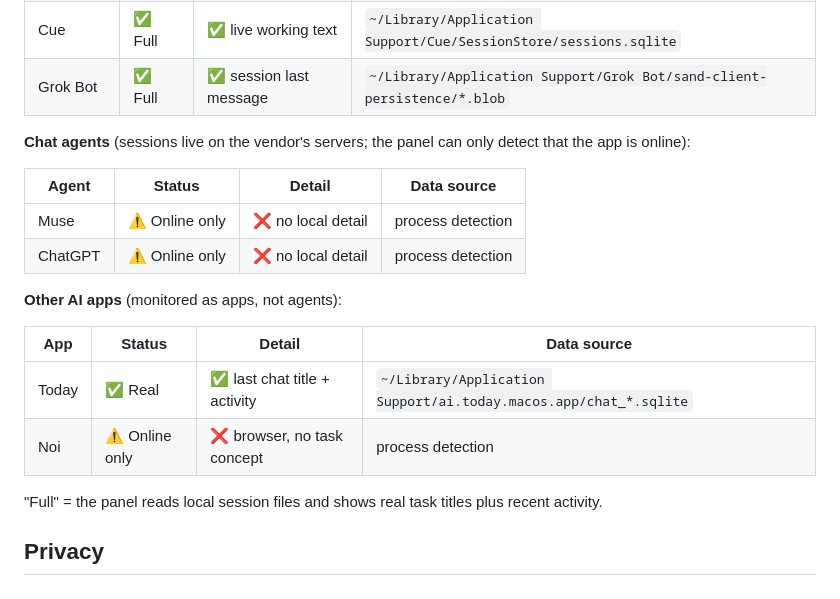
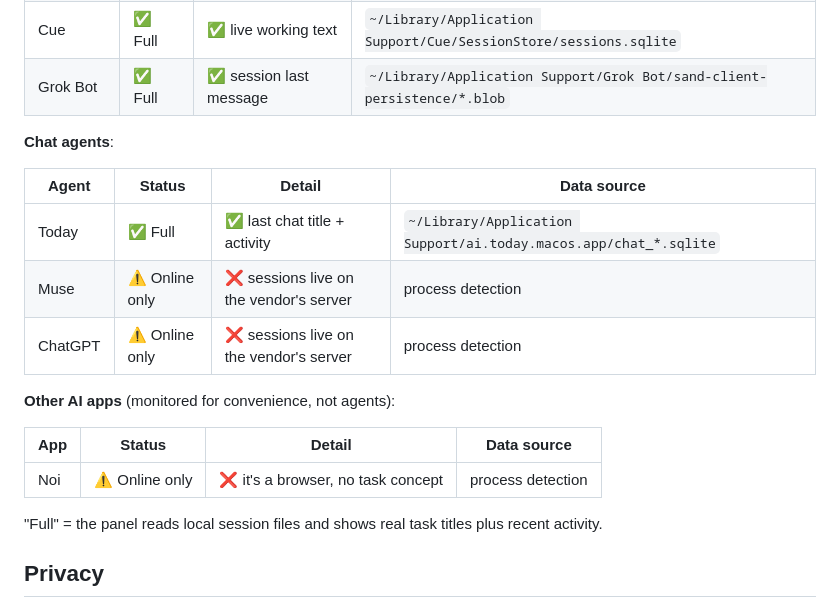
Before and after one commit to Jascenn/agent-task-panel, a Markdown page: README.md, the part around the change. Drawn GitHub-style.

```diff
--- a/README.md
+++ b/README.md
@@ -58,19 +58,19 @@ The local data service starts with the app, and a 🤖 menu bar item shows how m
 | Cue | ✅ Full | ✅ live working text | `~/Library/Application Support/Cue/SessionStore/sessions.sqlite` |
 | Grok Bot | ✅ Full | ✅ session last message | `~/Library/Application Support/Grok Bot/sand-client-persistence/*.blob` |
 
-**Chat agents** (sessions live on the vendor's servers; the panel can only detect that the app is online):
+**Chat agents**:
 
 | Agent | Status | Detail | Data source |
 |---|---|---|---|
-| Muse | ⚠️ Online only | ❌ no local detail | process detection |
-| ChatGPT | ⚠️ Online only | ❌ no local detail | process detection |
+| Today | ✅ Full | ✅ last chat title + activity | `~/Library/Application Support/ai.today.macos.app/chat_*.sqlite` |
+| Muse | ⚠️ Online only | ❌ sessions live on the vendor's server | process detection |
+| ChatGPT | ⚠️ Online only | ❌ sessions live on the vendor's server | process detection |
 
-**Other AI apps** (monitored as apps, not agents):
+**Other AI apps** (monitored for convenience, not agents):
 
 | App | Status | Detail | Data source |
 |---|---|---|---|
-| Today | ✅ Real | ✅ last chat title + activity | `~/Library/Application Support/ai.today.macos.app/chat_*.sqlite` |
-| Noi | ⚠️ Online only | ❌ browser, no task concept | process detection |
+| Noi | ⚠️ Online only | ❌ it's a browser, no task concept | process detection |
 
 "Full" = the panel reads local session files and shows real task titles plus recent activity.
 
```
Also changed, not shown: README.zh-CN.md (+5 -5 lines).
